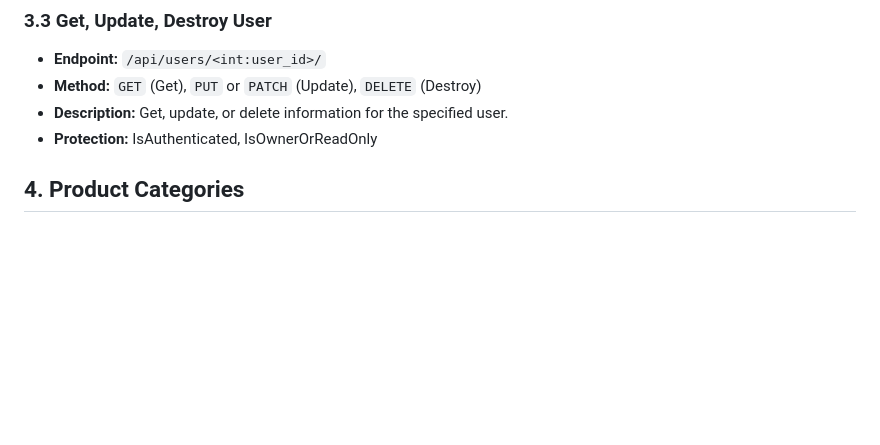
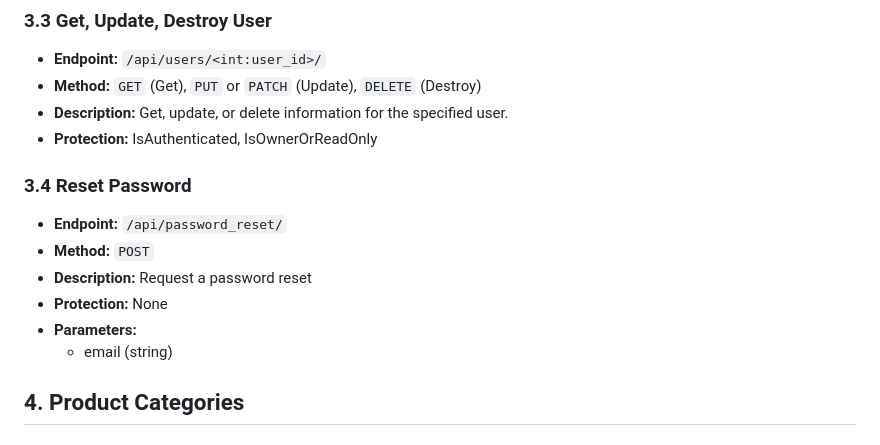
Before and after one commit to MargoKis/world-is-yours, a Markdown page: backend/README.md, the part around the change. Rendered like a GitHub page; blank space fills up the shorter version.

Commit message:
upd README.md

```diff
--- a/backend/README.md
+++ b/backend/README.md
@@ -66,6 +66,14 @@ API works on [localhost:8000](http://localhost:8000/)
 - **Method:** `GET` (Get), `PUT` or `PATCH` (Update), `DELETE` (Destroy)
 - **Description:** Get, update, or delete information for the specified user.
 - **Protection:** IsAuthenticated, IsOwnerOrReadOnly
+
+### 3.4 Reset Password
+- **Endpoint:** `/api/password_reset/`
+- **Method:** `POST`
+- **Description:** Request a password reset
+- **Protection:** None
+- **Parameters:**
+  - email (string)
 
 
 ## 4. Product Categories
```
